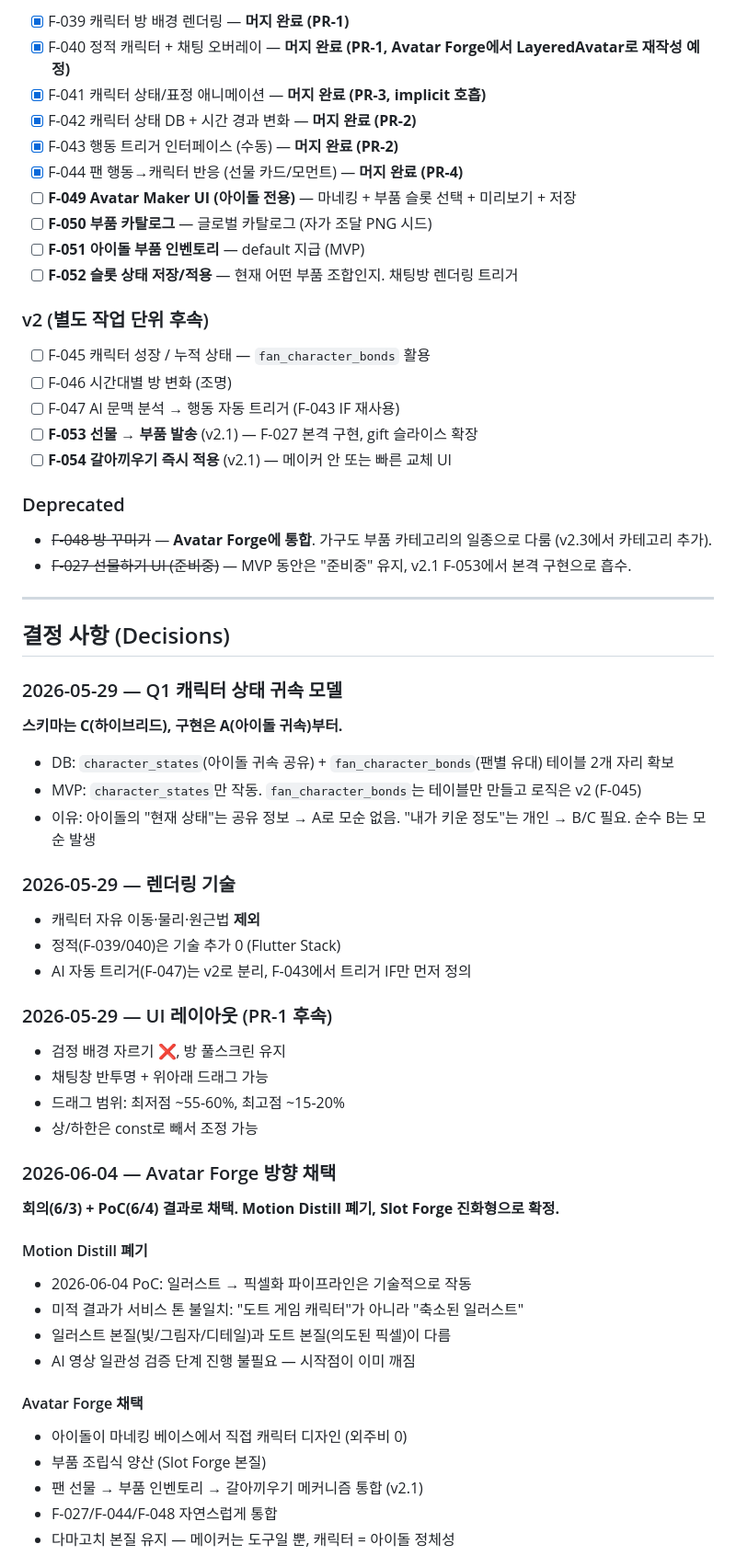
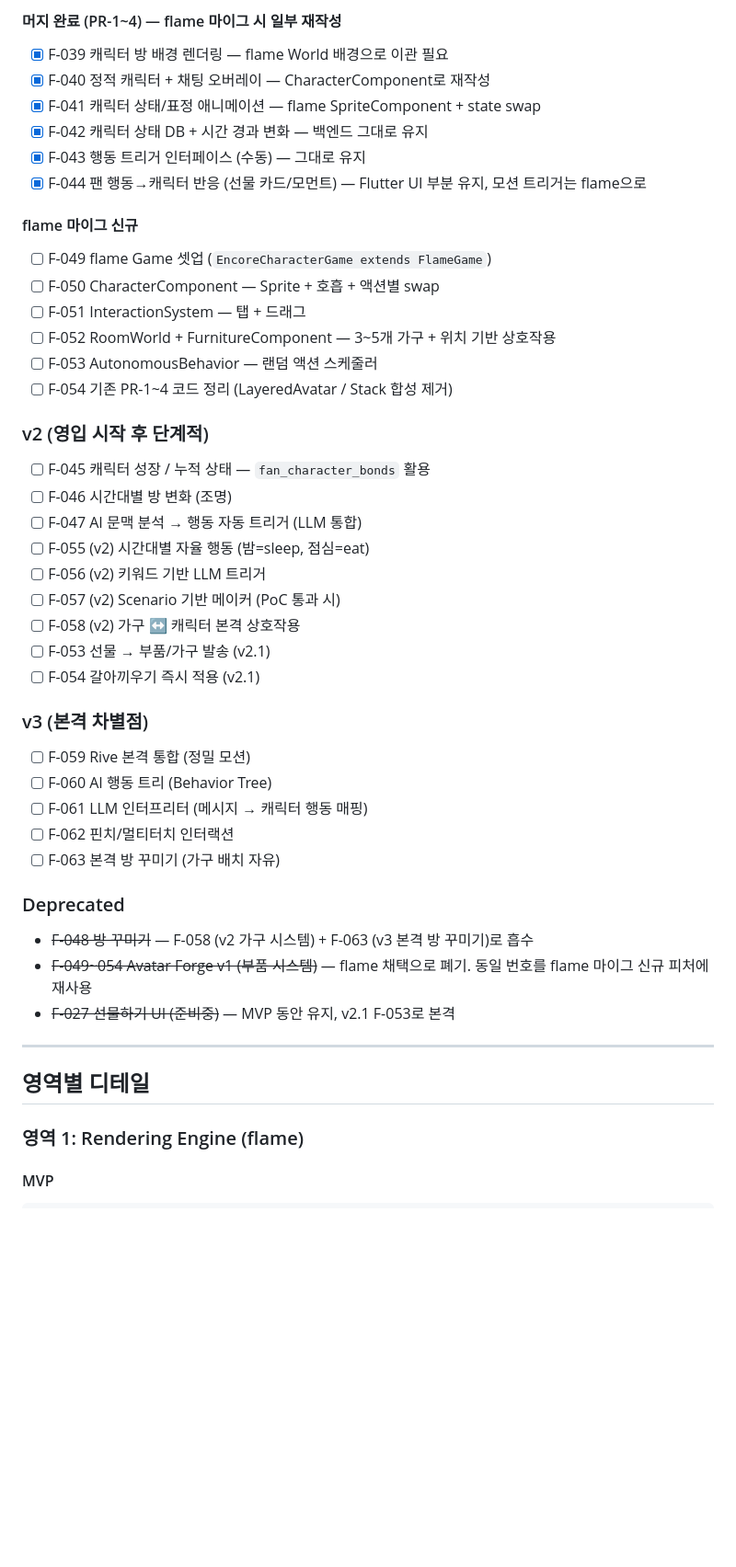
Before and after one commit to SOMA-CleanName/gihagochi, a Markdown page: feature-specs/character.md, the part around one of its changes. Shown at 92% size. Drawn GitHub-style; blank space fills up the shorter version.

```diff
--- a/feature-specs/character.md
+++ b/feature-specs/character.md
@@ -45,66 +118,53 @@
 
-- [x] F-039 캐릭터 방 배경 렌더링 — **머지 완료 (PR-1)**
-- [x] F-040 정적 캐릭터 + 채팅 오버레이 — **머지 완료 (PR-1, Avatar Forge에서 LayeredAvatar로 재작성 예정)**
-- [x] F-041 캐릭터 상태/표정 애니메이션 — **머지 완료 (PR-3, implicit 호흡)**
-- [x] F-042 캐릭터 상태 DB + 시간 경과 변화 — **머지 완료 (PR-2)**
-- [x] F-043 행동 트리거 인터페이스 (수동) — **머지 완료 (PR-2)**
-- [x] F-044 팬 행동→캐릭터 반응 (선물 카드/모먼트) — **머지 완료 (PR-4)**
-- [ ] **F-049 Avatar Maker UI (아이돌 전용)** — 마네킹 + 부품 슬롯 선택 + 미리보기 + 저장
-- [ ] **F-050 부품 카탈로그** — 글로벌 카탈로그 (자가 조달 PNG 시드)
-- [ ] **F-051 아이돌 부품 인벤토리** — default 지급 (MVP)
-- [ ] **F-052 슬롯 상태 저장/적용** — 현재 어떤 부품 조합인지. 채팅방 렌더링 트리거
+#### 머지 완료 (PR-1~4) — flame 마이그 시 일부 재작성
 
-### v2 (별도 작업 단위 후속)
+- [x] F-039 캐릭터 방 배경 렌더링 — flame World 배경으로 이관 필요
+- [x] F-040 정적 캐릭터 + 채팅 오버레이 — CharacterComponent로 재작성
+- [x] F-041 캐릭터 상태/표정 애니메이션 — flame SpriteComponent + state swap
+- [x] F-042 캐릭터 상태 DB + 시간 경과 변화 — 백엔드 그대로 유지
+- [x] F-043 행동 트리거 인터페이스 (수동) — 그대로 유지
+- [x] F-044 팬 행동→캐릭터 반응 (선물 카드/모먼트) — Flutter UI 부분 유지, 모션 트리거는 flame으로
+
+#### flame 마이그 신규
+
+- [ ] F-049 flame Game 셋업 (`EncoreCharacterGame extends FlameGame`)
+- [ ] F-050 CharacterComponent — Sprite + 호흡 + 액션별 swap
+- [ ] F-051 InteractionSystem — 탭 + 드래그
+- [ ] F-052 RoomWorld + FurnitureComponent — 3~5개 가구 + 위치 기반 상호작용
+- [ ] F-053 AutonomousBehavior — 랜덤 액션 스케줄러
+- [ ] F-054 기존 PR-1~4 코드 정리 (LayeredAvatar / Stack 합성 제거)
+
+### v2 (영입 시작 후 단계적)
 
 - [ ] F-045 캐릭터 성장 / 누적 상태 — `fan_character_bonds` 활용
 - [ ] F-046 시간대별 방 변화 (조명)
-- [ ] F-047 AI 문맥 분석 → 행동 자동 트리거 (F-043 IF 재사용)
-- [ ] **F-053 선물 → 부품 발송** (v2.1) — F-027 본격 구현, gift 슬라이스 확장
-- [ ] **F-054 갈아끼우기 즉시 적용** (v2.1) — 메이커 안 또는 빠른 교체 UI
+- [ ] F-047 AI 문맥 분석 → 행동 자동 트리거 (LLM 통합)
+- [ ] F-055 (v2) 시간대별 자율 행동 (밤=sleep, 점심=eat)
+- [ ] F-056 (v2) 키워드 기반 LLM 트리거
+- [ ] F-057 (v2) Scenario 기반 메이커 (PoC 통과 시)
+- [ ] F-058 (v2) 가구 ↔ 캐릭터 본격 상호작용
+- [ ] F-053 선물 → 부품/가구 발송 (v2.1)
+- [ ] F-054 갈아끼우기 즉시 적용 (v2.1)
+
+### v3 (본격 차별점)
+
+- [ ] F-059 Rive 본격 통합 (정밀 모션)
+- [ ] F-060 AI 행동 트리 (Behavior Tree)
+- [ ] F-061 LLM 인터프리터 (메시지 → 캐릭터 행동 매핑)
+- [ ] F-062 핀치/멀티터치 인터랙션
+- [ ] F-063 본격 방 꾸미기 (가구 배치 자유)
 
 ### Deprecated
 
-- ~~F-048 방 꾸미기~~ — **Avatar Forge에 통합**. 가구도 부품 카테고리의 일종으로 다룸 (v2.3에서 카테고리 추가).
-- ~~F-027 선물하기 UI (준비중)~~ — MVP 동안은 "준비중" 유지, v2.1 F-053에서 본격 구현으로 흡수.
+- ~~F-048 방 꾸미기~~ — F-058 (v2 가구 시스템) + F-063 (v3 본격 방 꾸미기)로 흡수
+- ~~F-049~054 Avatar Forge v1 (부품 시스템)~~ — flame 채택으로 폐기. 동일 번호를 flame 마이그 신규 피처에 재사용
+- ~~F-027 선물하기 UI (준비중)~~ — MVP 동안 유지, v2.1 F-053로 본격
 
 ---
 
-## 결정 사항 (Decisions)
+## 영역별 디테일
 
-### 2026-05-29 — Q1 캐릭터 상태 귀속 모델
+### 영역 1: Rendering Engine (flame)
 
-**스키마는 C(하이브리드), 구현은 A(아이돌 귀속)부터.**
-- DB: `character_states`(아이돌 귀속 공유) + `fan_character_bonds`(팬별 유대) 테이블 2개 자리 확보
-- MVP: `character_states`만 작동. `fan_character_bonds`는 테이블만 만들고 로직은 v2 (F-045)
-- 이유: 아이돌의 "현재 상태"는 공유 정보 → A로 모순 없음. "내가 키운 정도"는 개인 → B/C 필요. 순수 B는 모순 발생
+#### MVP
 
-### 2026-05-29 — 렌더링 기술
-
-- 캐릭터 자유 이동·물리·원근법 **제외**
-- 정적(F-039/040)은 기술 추가 0 (Flutter Stack)
-- AI 자동 트리거(F-047)는 v2로 분리, F-043에서 트리거 IF만 먼저 정의
-
-### 2026-05-29 — UI 레이아웃 (PR-1 후속)
-
-- 검정 배경 자르기 ❌, 방 풀스크린 유지
-- 채팅창 반투명 + 위아래 드래그 가능
-- 드래그 범위: 최저점 ~55-60%, 최고점 ~15-20%
-- 상/하한은 const로 빼서 조정 가능
-
-### 2026-06-04 — Avatar Forge 방향 채택
-
-**회의(6/3) + PoC(6/4) 결과로 채택. Motion Distill 폐기, Slot Forge 진화형으로 확정.**
-
-#### Motion Distill 폐기
-- 2026-06-04 PoC: 일러스트 → 픽셀화 파이프라인은 기술적으로 작동
-- 미적 결과가 서비스 톤 불일치: "도트 게임 캐릭터"가 아니라 "축소된 일러스트"
-- 일러스트 본질(빛/그림자/디테일)과 도트 본질(의도된 픽셀)이 다름
-- AI 영상 일관성 검증 단계 진행 불필요 — 시작점이 이미 깨짐
-
-#### Avatar Forge 채택
-- 아이돌이 마네킹 베이스에서 직접 캐릭터 디자인 (외주비 0)
-- 부품 조립식 양산 (Slot Forge 본질)
-- 팬 선물 → 부품 인벤토리 → 갈아끼우기 메커니즘 통합 (v2.1)
-- F-027/F-044/F-048 자연스럽게 통합
-- 다마고치 본질 유지 — 메이커는 도구일 뿐, 캐릭터 = 아이돌 정체성
-
```
Also changed, not shown: other parts of feature-specs/character.md (+407 -206 lines).
